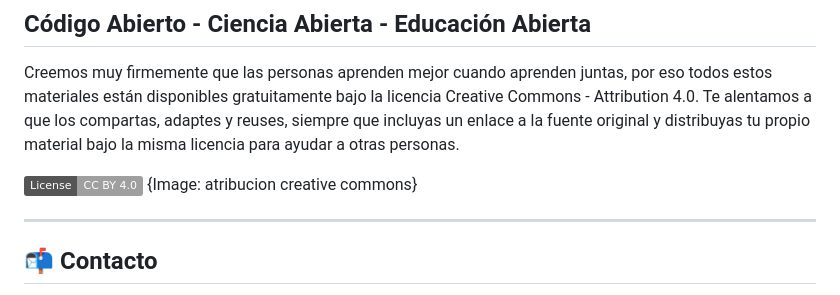
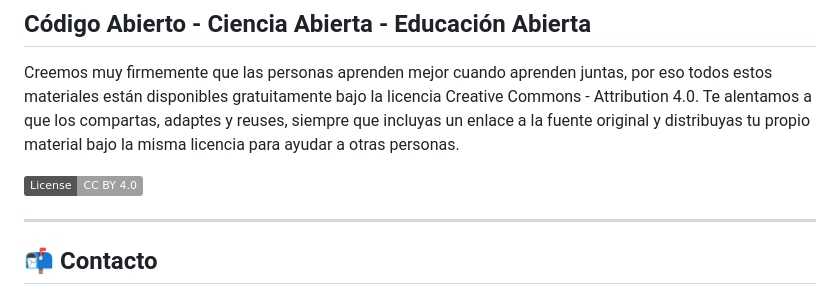
Before and after one commit to MetaDocencia/NASA-Earthdata-Cloud, a Markdown page: index.md, the part around the change. Rendered like a GitHub page; badges without logos.

```diff
--- a/index.md
+++ b/index.md
@@ -74,7 +74,6 @@ comunidad amigable y respetuosa, y aunque en algunas ocasiones fallaremos, nuest
 Creemos muy firmemente que las personas aprenden mejor cuando aprenden juntas, por eso todos estos materiales están disponibles gratuitamente bajo la licencia Creative Commons - Attribution 4.0. Te alentamos a que los compartas, adaptes y reuses, siempre que incluyas un enlace a la fuente original y distribuyas tu propio material bajo la misma licencia para ayudar a otras personas.
 
 [![CC BY 4.0][cc-by-shield]](https://creativecommons.org/licenses/by/4.0/legalcode.es)
-{Image: atribucion creative commons}
 
 [cc-by-shield]: https://img.shields.io/badge/License-CC%20BY%204.0-lightgrey.svg
 
```
